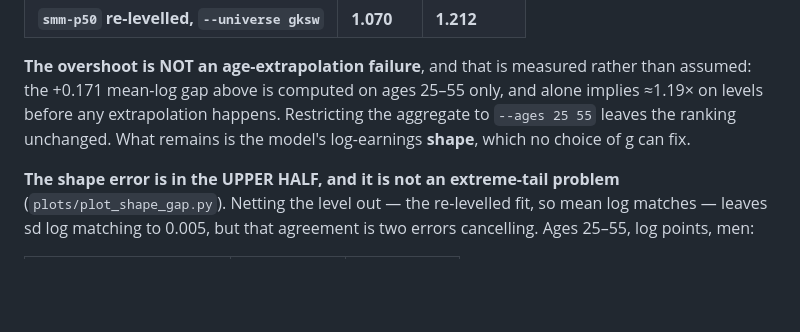
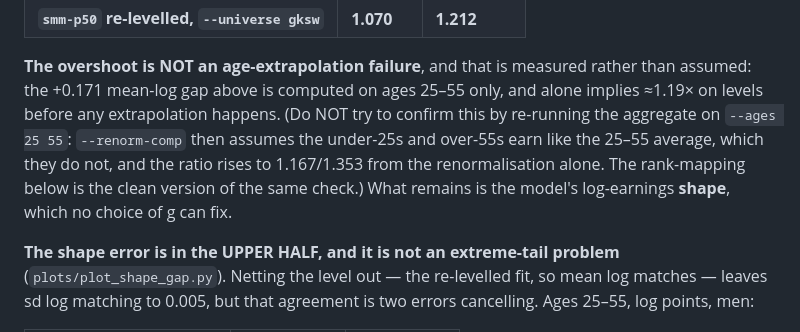
Before and after one commit to jcreinhardt/epuf_2006, a Markdown page: CLAUDE.md, the part around the change. Drawn GitHub-style; blank space fills up the shorter version.

Commit message:
Flag the trap in re-running the aggregate on ages 25-55 to check the shape claim
--renorm-comp over a 25-55 window assumes the young and old earn like the middle,
so the ratio rises to 1.167/1.353 from the renormalisation rather than from the
model.  Point at the rank-mapping decomposition instead, which holds the sample
fixed.

Co-Authored-By: Claude Opus 5 <noreply@anthropic.com>

```diff
--- a/CLAUDE.md
+++ b/CLAUDE.md
@@ -165,8 +165,10 @@ Aggregate, `--renorm-comp`, ages 20–70, in sample 1951–2006:
 
 **The overshoot is NOT an age-extrapolation failure**, and that is measured rather than assumed:
 the +0.171 mean-log gap above is computed on ages 25–55 only, and alone implies ≈1.19× on levels
-before any extrapolation happens. Restricting the aggregate to `--ages 25 55` leaves the ranking
-unchanged. What remains is the model's log-earnings **shape**, which no choice of g can fix.
+before any extrapolation happens. (Do NOT try to confirm this by re-running the aggregate on
+`--ages 25 55`: `--renorm-comp` then assumes the under-25s and over-55s earn like the 25–55
+average, which they do not, and the ratio rises to 1.167/1.353 from the renormalisation alone.
+The rank-mapping below is the clean version of the same check.) What remains is the model's log-earnings **shape**, which no choice of g can fix.
 
 **The shape error is in the UPPER HALF, and it is not an extreme-tail problem**
 (`plots/plot_shape_gap.py`). Netting the level out — the re-levelled fit, so mean log matches —
```
